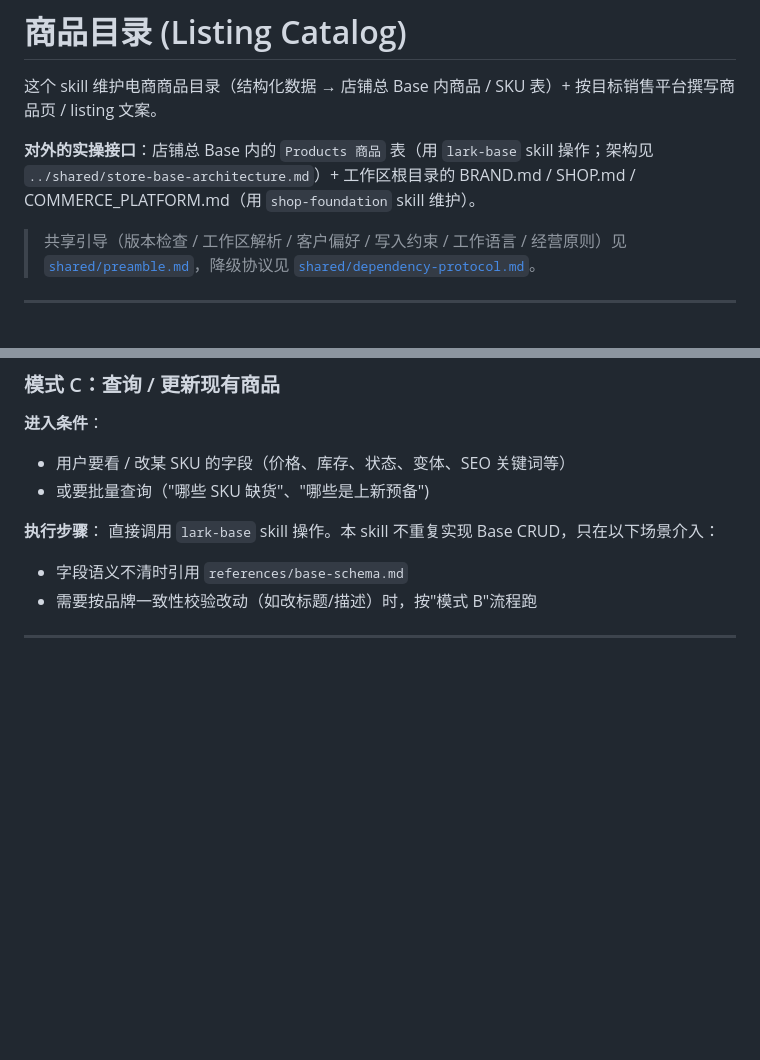
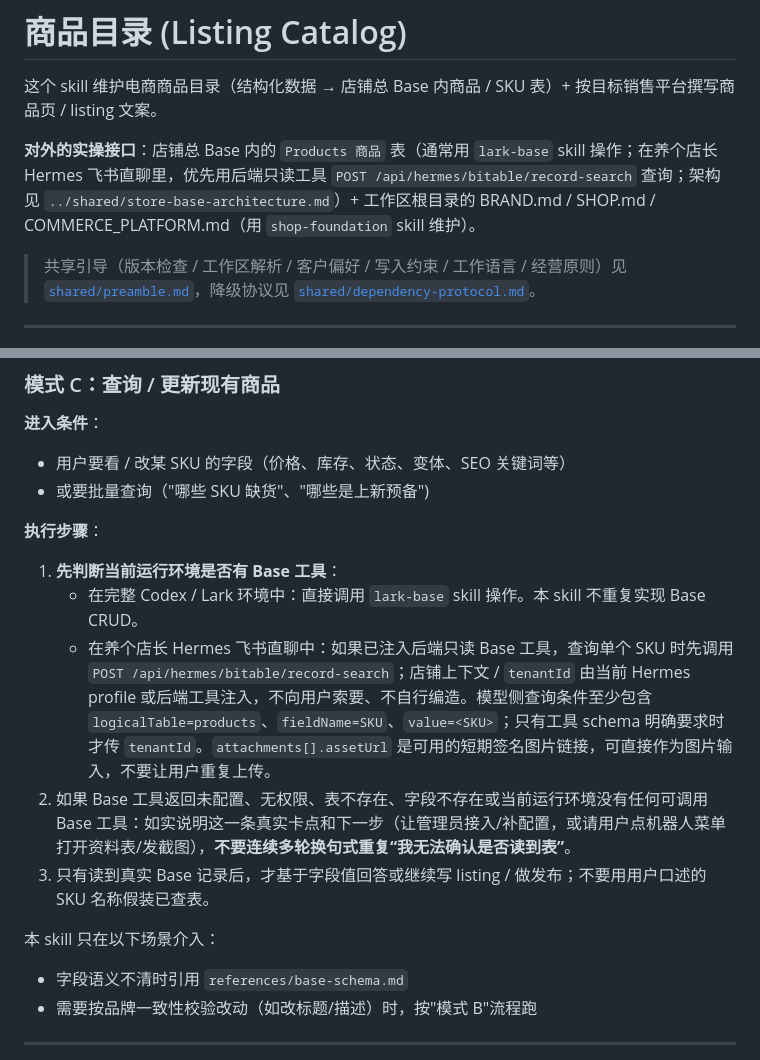
Before and after one commit to easyaitech/etsy-skills, a Markdown page: listing-catalog/SKILL.md, 2 parts joined by grey strips. Rendered like a GitHub page; blank space fills up the shorter version.

Commit message:
docs: align Hermes Base tool guidance

```diff
--- a/listing-catalog/SKILL.md
+++ b/listing-catalog/SKILL.md
@@ -8,7 +8,7 @@ layer: foundation
 
 这个 skill 维护电商商品目录（结构化数据 → 店铺总 Base 内商品 / SKU 表）+ 按目标销售平台撰写商品页 / listing 文案。
 
-**对外的实操接口**：店铺总 Base 内的 `Products 商品` 表（用 `lark-base` skill 操作；架构见 `../shared/store-base-architecture.md`）+ 工作区根目录的 BRAND.md / SHOP.md / COMMERCE_PLATFORM.md（用 `shop-foundation` skill 维护）。
+**对外的实操接口**：店铺总 Base 内的 `Products 商品` 表（通常用 `lark-base` skill 操作；在养个店长 Hermes 飞书直聊里，优先用后端只读工具 `POST /api/hermes/bitable/record-search` 查询；架构见 `../shared/store-base-architecture.md`）+ 工作区根目录的 BRAND.md / SHOP.md / COMMERCE_PLATFORM.md（用 `shop-foundation` skill 维护）。
 
 > 共享引导（版本检查 / 工作区解析 / 客户偏好 / 写入约束 / 工作语言 / 经营原则）见 [`shared/preamble.md`](../shared/preamble.md)，降级协议见 [`shared/dependency-protocol.md`](../shared/dependency-protocol.md)。
 
@@ -116,7 +116,13 @@ layer: foundation
 - 或要批量查询（"哪些 SKU 缺货"、"哪些是上新预备")
 
 **执行步骤**：
-直接调用 `lark-base` skill 操作。本 skill 不重复实现 Base CRUD，只在以下场景介入：
+1. **先判断当前运行环境是否有 Base 工具**：
+   - 在完整 Codex / Lark 环境中：直接调用 `lark-base` skill 操作。本 skill 不重复实现 Base CRUD。
+   - 在养个店长 Hermes 飞书直聊中：如果已注入后端只读 Base 工具，查询单个 SKU 时先调用 `POST /api/hermes/bitable/record-search`；店铺上下文 / `tenantId` 由当前 Hermes profile 或后端工具注入，不向用户索要、不自行编造。模型侧查询条件至少包含 `logicalTable=products`、`fieldName=SKU`、`value=<SKU>`；只有工具 schema 明确要求时才传 `tenantId`。`attachments[].assetUrl` 是可用的短期签名图片链接，可直接作为图片输入，不要让用户重复上传。
+2. 如果 Base 工具返回未配置、无权限、表不存在、字段不存在或当前运行环境没有任何可调用 Base 工具：如实说明这一条真实卡点和下一步（让管理员接入/补配置，或请用户点机器人菜单打开资料表/发截图），**不要连续多轮换句式重复“我无法确认是否读到表”**。
+3. 只有读到真实 Base 记录后，才基于字段值回答或继续写 listing / 做发布；不要用用户口述的 SKU 名称假装已查表。
+
+本 skill 只在以下场景介入：
 - 字段语义不清时引用 `references/base-schema.md`
 - 需要按品牌一致性校验改动（如改标题/描述）时，按"模式 B"流程跑
 
```
Also changed, not shown: assets-library/SKILL.md (+5 -0 lines), image-synth/SKILL.md (+3 -0 lines).
